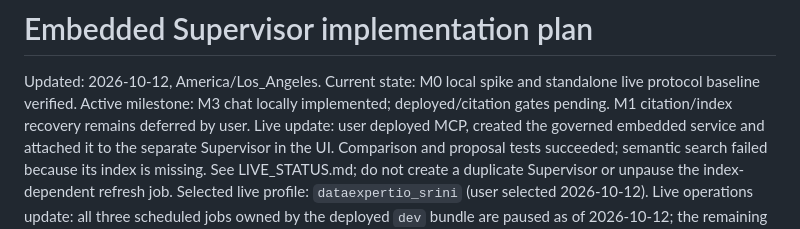
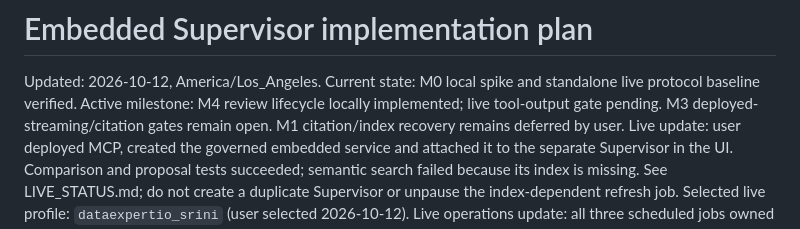
Before and after one commit to srinivas-malyala/signal-desk-market-research, a Markdown page: PLANS.md, the part around the change. GitHub-like rendering.

```diff
--- a/PLANS.md
+++ b/PLANS.md
@@ -2,7 +2,8 @@
 
 Updated: 2026-10-12, America/Los_Angeles.
 Current state: M0 local spike and standalone live protocol baseline verified.
-Active milestone: M3 chat locally implemented; deployed/citation gates pending.
+Active milestone: M4 review lifecycle locally implemented; live tool-output gate pending.
+M3 deployed-streaming/citation gates remain open.
 M1 citation/index recovery remains deferred by user.
 Live update: user deployed MCP, created the governed embedded service and attached
 it to the separate Supervisor in the UI. Comparison and proposal tests succeeded;
```
Also changed, not shown: CODEX_HANDOFF.md (+8 -0 lines), docs/IMPLEMENTATION_STATUS.md (+6 -0 lines).
